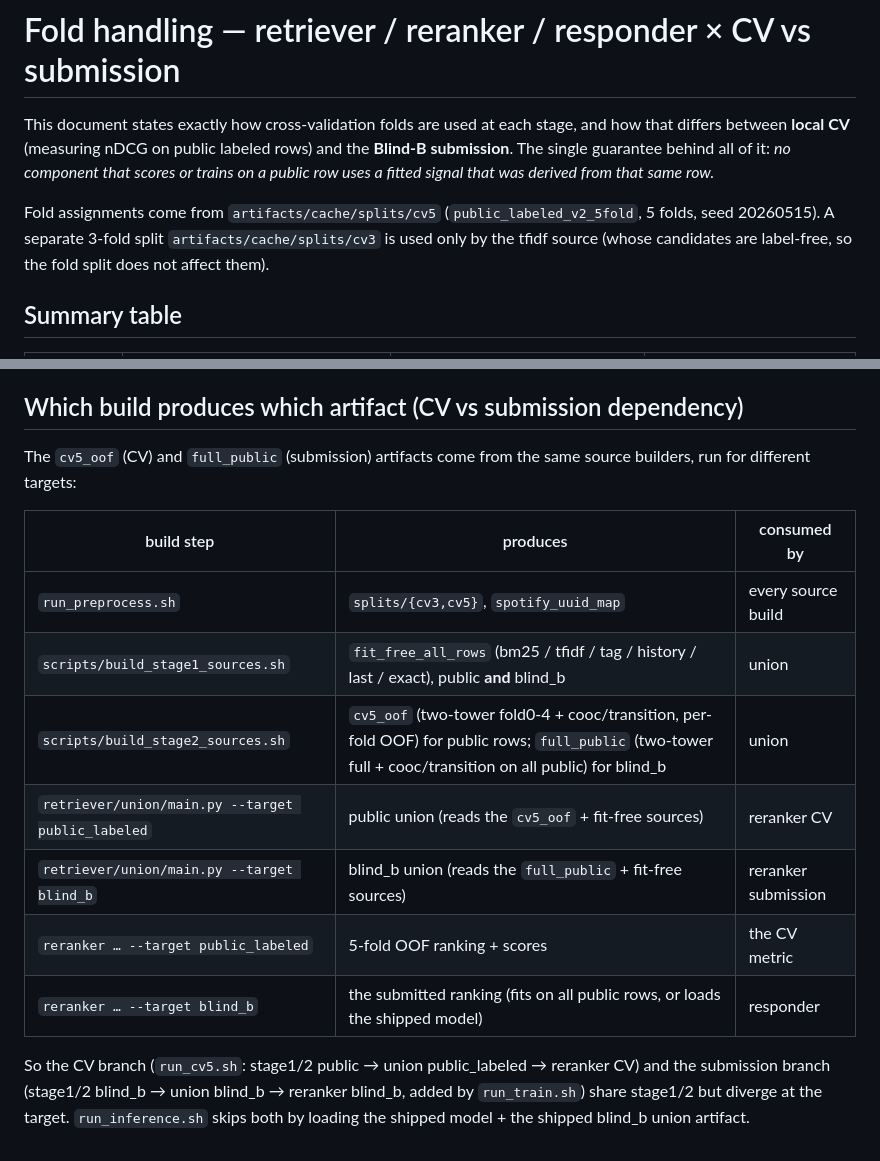
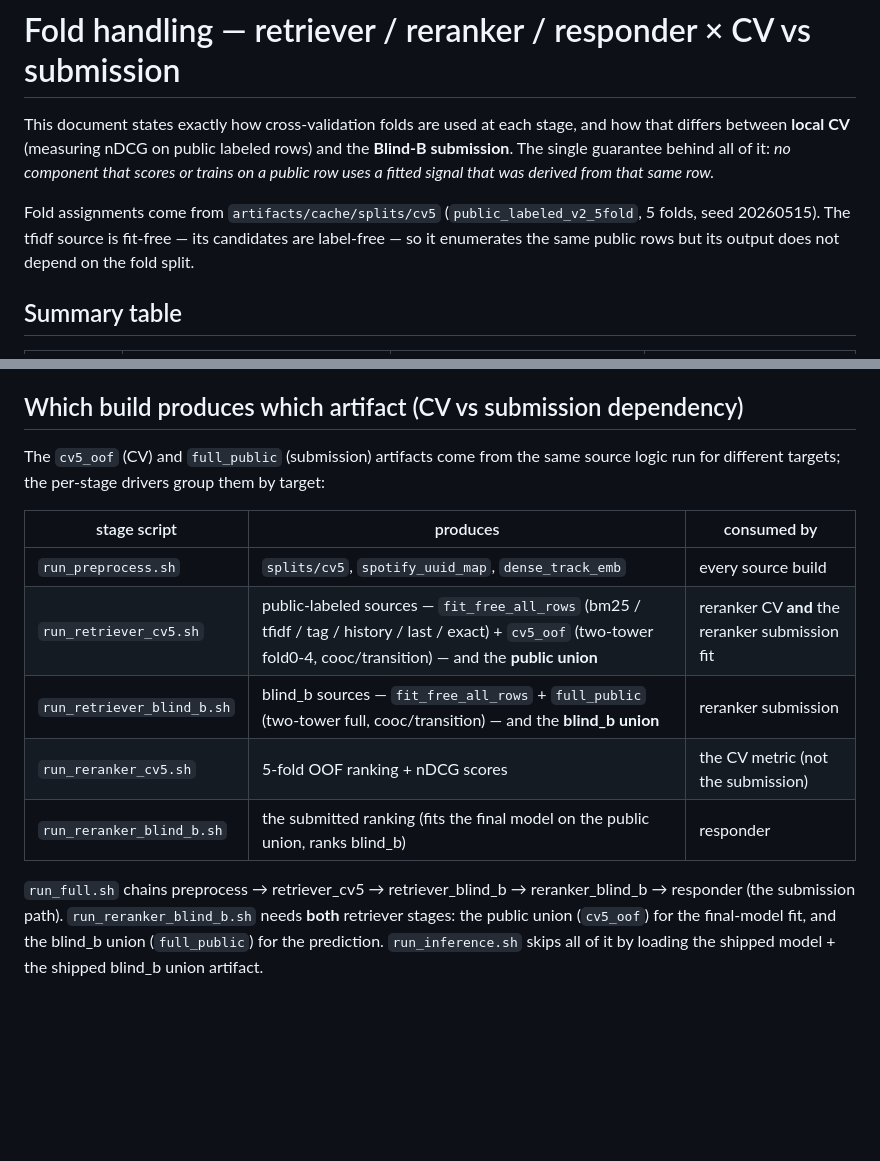
Before and after one commit to ryowk/recsys2026-niwatori, a Markdown page: docs/folds.md, 2 parts joined by grey strips. Drawn GitHub-style; blank space fills up the shorter version.

```diff
--- a/docs/folds.md
+++ b/docs/folds.md
@@ -2,7 +2,7 @@
 
 This document states exactly how cross-validation folds are used at each stage, and how that differs between **local CV** (measuring nDCG on public labeled rows) and the **Blind-B submission**. The single guarantee behind all of it: *no component that scores or trains on a public row uses a fitted signal that was derived from that same row.*
 
-Fold assignments come from `artifacts/cache/splits/cv5` (`public_labeled_v2_5fold`, 5 folds, seed 20260515). A separate 3-fold split `artifacts/cache/splits/cv3` is used only by the tfidf source (whose candidates are label-free, so the fold split does not affect them).
+Fold assignments come from `artifacts/cache/splits/cv5` (`public_labeled_v2_5fold`, 5 folds, seed 20260515). The tfidf source is fit-free — its candidates are label-free — so it enumerates the same public rows but its output does not depend on the fold split.
 
 ## Summary table
 
@@ -57,16 +57,14 @@ The reranker's CV train rows must read `cv5_oof` (never `full_public`) or the su
 
 ## Which build produces which artifact (CV vs submission dependency)
 
-The `cv5_oof` (CV) and `full_public` (submission) artifacts come from the same source builders, run for different targets:
+The `cv5_oof` (CV) and `full_public` (submission) artifacts come from the same source logic run for different targets; the per-stage drivers group them by target:
 
-| build step | produces | consumed by |
+| stage script | produces | consumed by |
 | --- | --- | --- |
-| `run_preprocess.sh` | `splits/{cv3,cv5}`, `spotify_uuid_map` | every source build |
-| `scripts/build_stage1_sources.sh` | `fit_free_all_rows` (bm25 / tfidf / tag / history / last / exact), public **and** blind_b | union |
-| `scripts/build_stage2_sources.sh` | `cv5_oof` (two-tower fold0-4 + cooc/transition, per-fold OOF) for public rows; `full_public` (two-tower full + cooc/transition on all public) for blind_b | union |
-| `retriever/union/main.py --target public_labeled` | public union (reads the `cv5_oof` + fit-free sources) | reranker CV |
-| `retriever/union/main.py --target blind_b` | blind_b union (reads the `full_public` + fit-free sources) | reranker submission |
-| `reranker … --target public_labeled` | 5-fold OOF ranking + scores | the CV metric |
-| `reranker … --target blind_b` | the submitted ranking (fits on all public rows, or loads the shipped model) | responder |
+| `run_preprocess.sh` | `splits/cv5`, `spotify_uuid_map`, `dense_track_emb` | every source build |
+| `run_retriever_cv5.sh` | public-labeled sources — `fit_free_all_rows` (bm25 / tfidf / tag / history / last / exact) + `cv5_oof` (two-tower fold0-4, cooc/transition) — and the **public union** | reranker CV **and** the reranker submission fit |
+| `run_retriever_blind_b.sh` | blind_b sources — `fit_free_all_rows` + `full_public` (two-tower full, cooc/transition) — and the **blind_b union** | reranker submission |
+| `run_reranker_cv5.sh` | 5-fold OOF ranking + nDCG scores | the CV metric (not the submission) |
+| `run_reranker_blind_b.sh` | the submitted ranking (fits the final model on the public union, ranks blind_b) | responder |
 
-So the CV branch (`run_cv5.sh`: stage1/2 public → union public_labeled → reranker CV) and the submission branch (stage1/2 blind_b → union blind_b → reranker blind_b, added by `run_train.sh`) share stage1/2 but diverge at the target. `run_inference.sh` skips both by loading the shipped model + the shipped blind_b union artifact.
+`run_full.sh` chains preprocess → retriever_cv5 → retriever_blind_b → reranker_blind_b → responder (the submission path). `run_reranker_blind_b.sh` needs **both** retriever stages: the public union (`cv5_oof`) for the final-model fit, and the blind_b union (`full_public`) for the prediction. `run_inference.sh` skips all of it by loading the shipped model + the shipped blind_b union artifact.
```
Also changed, not shown: README.md (+1 -1 lines), docs/runtime.md (added, +31 -0 lines).
